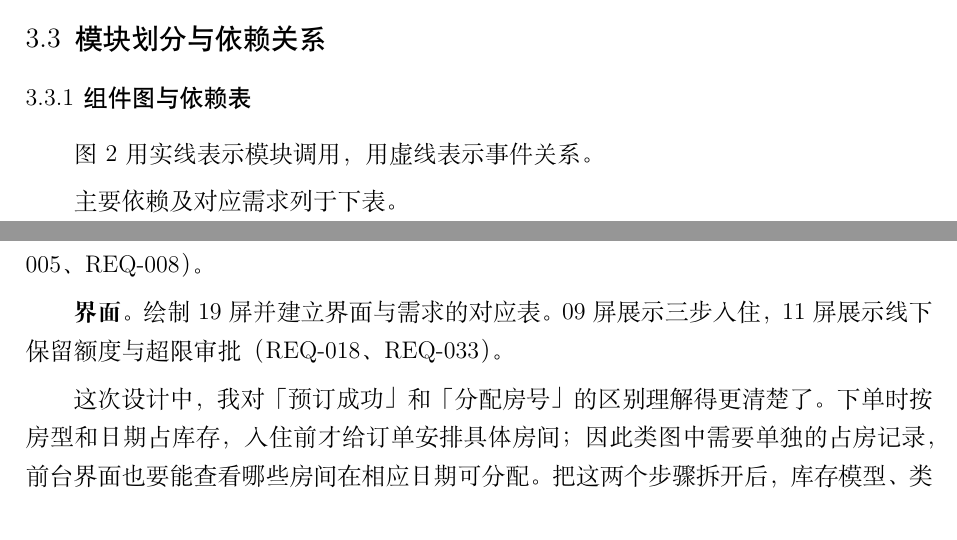
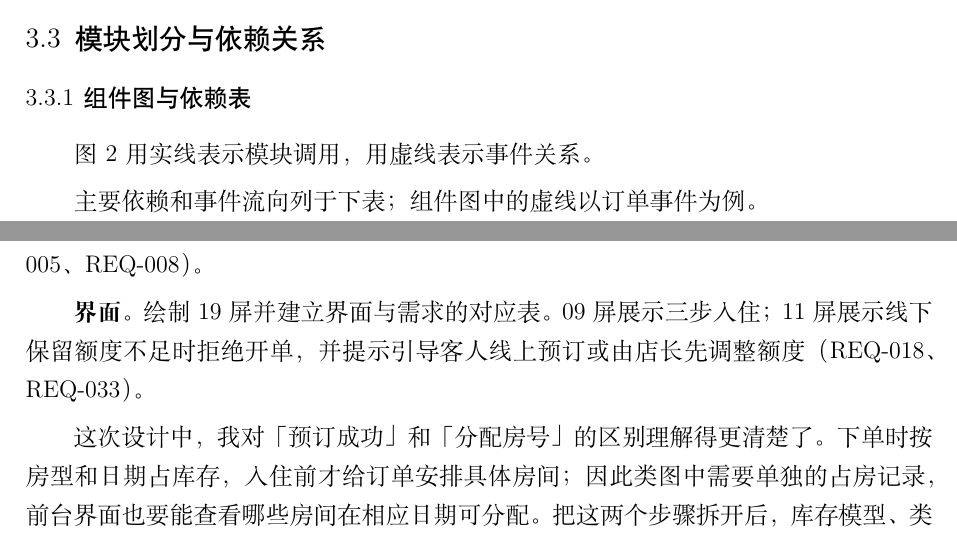
Before and after one commit to ruzhai/software-engineering-labs, a LaTeX document (实验报告/report.tex, which reads 实验报告/ch3.tex, 实验报告/ch8.tex): two parts of pages 10 and 54 of 57, joined at a grey line, cut so that both start at the same text. Compiled offline with XeLaTeX.

Commit message:
修正组件图事件含义与线下开单总结

```diff
--- a/实验报告/ch3.tex
+++ b/实验报告/ch3.tex
@@ -44,7 +44,7 @@ M5 释放库存时调用 M4，不直接修改日库存表。库存写入统一
 \label{fig:comp}
 \end{figure}
 
-主要依赖及对应需求列于下表。
+主要依赖和事件流向列于下表；组件图中的虚线以订单事件为例。
 
 \begin{table}[H]
 \centering
--- a/实验报告/ch8.tex
+++ b/实验报告/ch8.tex
@@ -32,7 +32,7 @@ AI 使用过程记录 & 第 7 章 & 设计阶段 7 组，另有报告改稿 &
 
 \textbf{状态。} 分别绘制订单与房间状态图，列出订单转换条件，非法转换统一拒绝（REQ-005、REQ-008）。
 
-\textbf{界面。} 绘制 19 屏并建立界面与需求的对应表。09 屏展示三步入住，11 屏展示线下保留额度与超限审批（REQ-018、REQ-033）。
+\textbf{界面。} 绘制 19 屏并建立界面与需求的对应表。09 屏展示三步入住；11 屏展示线下保留额度不足时拒绝开单，并提示引导客人线上预订或由店长先调整额度（REQ-018、REQ-033）。
 
 这次设计中，我对「预订成功」和「分配房号」的区别理解得更清楚了。下单时按房型和日期占库存，入住前才给订单安排具体房间；因此类图中需要单独的占房记录，前台界面也要能查看哪些房间在相应日期可分配。把这两个步骤拆开后，库存模型、类图和入住流程之间的关系才说得通。
 
```
Also changed, not shown: UML/UML组件图.png, 实验报告/ch3.tex (2 more changed lines), 1 other file.
